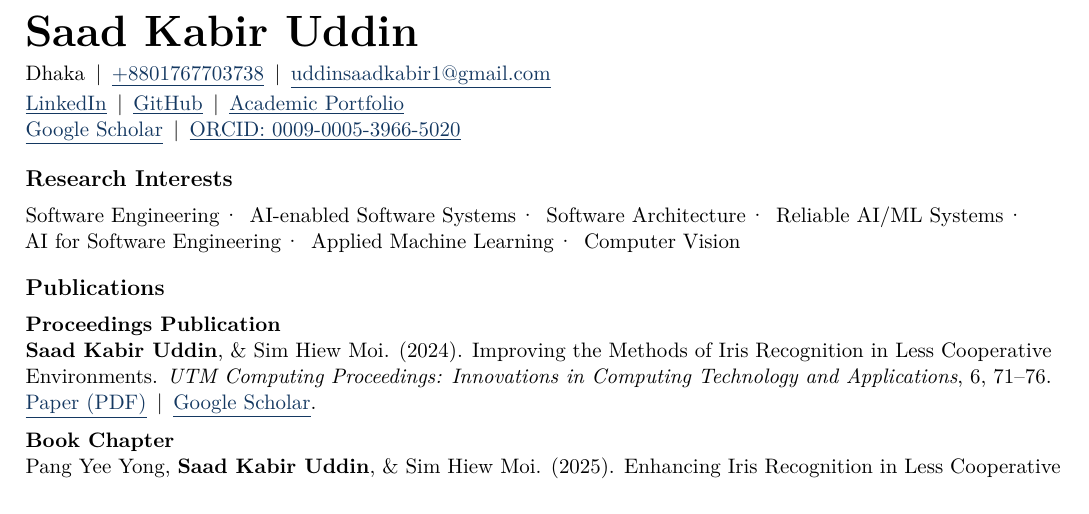
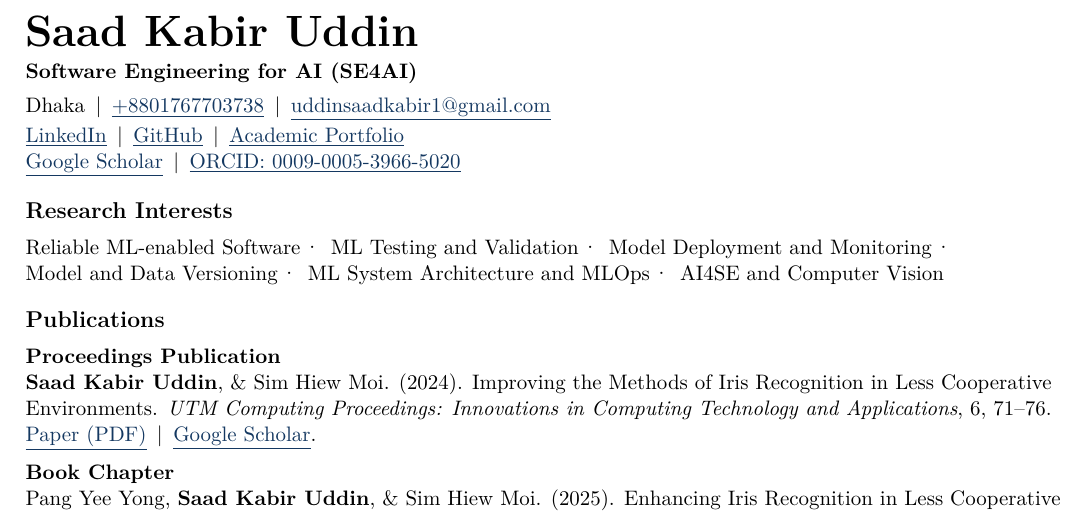
Before and after one commit to pro777oy/cv, a LaTeX CV (cv-se4ai.tex, which reads shared/document.tex, shared/header.tex, variants/se-research-interests.tex): part of page 1 of 3, cut so that both start at the same text. Compiled offline with pdfLaTeX.

Commit message:
Update research interests

```diff
--- a/cv-software-engineering.tex
+++ b/cv-se4ai.tex
@@ -1,6 +1,7 @@
 \documentclass[10pt,letterpaper]{article}
 \newif\ifcvfocus
 \cvfocusfalse
+\newcommand{\CVFocusTitle}{Software Engineering for AI (SE4AI)}
 \input{commands}
 \input{shared/common-data}
 \begin{document}
--- a/shared/document.tex
+++ b/shared/document.tex
@@ -1,10 +1,11 @@
-% Both entry points use this exact section order.
+% All entry points use this section order. AI4SE reuses the software-focused records.
+\providecommand{\SoftwareResearchInterestsFile}{variants/se4ai-research-interests}
 \input{shared/header}
 \CVSection{Research Interests}
 \ifcvfocus
   \input{variants/cv-research-interests}
 \else
-  \input{variants/se-research-interests}
+  \input{\SoftwareResearchInterestsFile}
 \fi
 \CVSection{Publications}
 \input{shared/publications}
--- a/shared/header.tex
+++ b/shared/header.tex
@@ -1,4 +1,7 @@
 {\fontsize{22}{25}\selectfont\bfseries\FullName\par}
+\ifdefined\CVFocusTitle
+  \vspace{3pt}{\bfseries\CVFocusTitle\par}
+\fi
 \vspace{4pt}
 \Location\enspace\textbar\enspace
 \VisibleLink{tel:\Phone}{\Phone}\enspace\textbar\enspace
--- a/variants/se-research-interests.tex
+++ /dev/null
@@ -1,2 +0,0 @@
-\Interest{Software Engineering}\InterestSep \Interest{AI-enabled Software Systems}\InterestSep \Interest{Software Architecture}\InterestSep
-\Interest{Reliable AI/ML Systems}\InterestSep \Interest{AI for Software Engineering}\InterestSep \Interest{Applied Machine Learning}\InterestSep \Interest{Computer Vision}\par
--- /dev/null
+++ b/variants/se4ai-research-interests.tex
@@ -0,0 +1,4 @@
+% Prospective research directions; do not imply prior ML deployment or MLOps work.
+\Interest{Reliable ML-enabled Software}\InterestSep \Interest{ML Testing and Validation}\InterestSep
+\Interest{Model Deployment and Monitoring}\InterestSep \Interest{Model and Data Versioning}\InterestSep
+\Interest{ML System Architecture and MLOps}\InterestSep \Interest{AI4SE and Computer Vision}\par
```
Also changed, not shown: cv-ai4se.tex (added, +9 -0 lines), variants/ai4se-research-interests.tex (added, +4 -0 lines), variants/cv-research-interests.tex (+4 -2 lines), README.md, cv-se4ai.tex (1 more changed lines), 1 other file.
